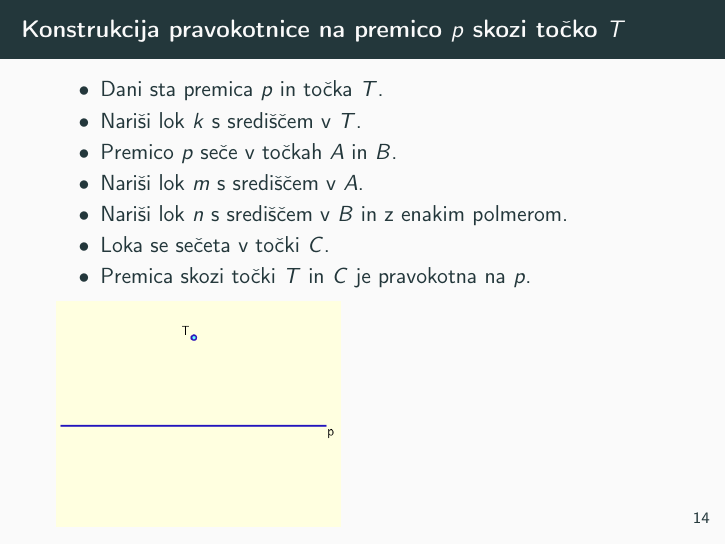
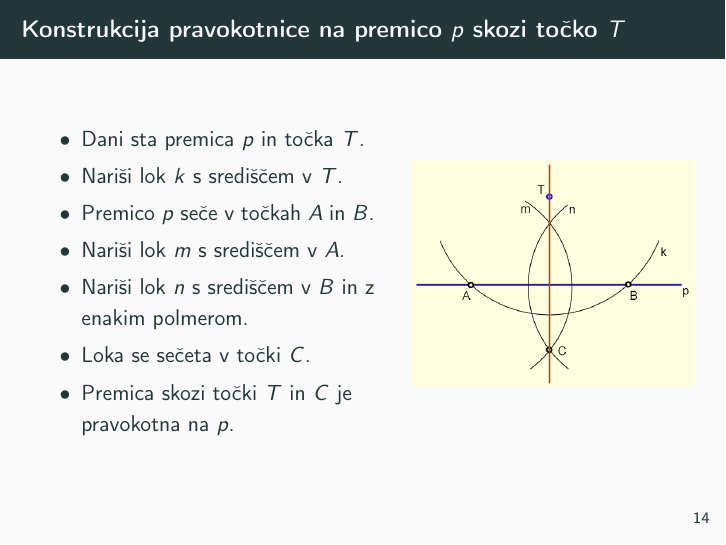
Before and after one commit to vitabele/racunalniski-praktikum, LaTeX slides (08-prosojnice/prosojnice.tex, which reads 08-prosojnice/prosojnice/4-stolpci-slike.tex): page 26 of 28 before the commit and page 32 of 41 after it. Compiled offline with pdfLaTeX.

Commit message:
prosojnice

```diff
--- a/08-prosojnice/prosojnice.tex
+++ b/08-prosojnice/prosojnice.tex
@@ -1,5 +1,8 @@
 \documentclass{beamer}
 \usepackage{predavanja}
+\usepackage{tikz}
+\usetikzlibrary{math}
+
 
 
 % Naloga 1.3.1: Za dokument uporabite razred `beamer'.
--- a/08-prosojnice/prosojnice/4-stolpci-slike.tex
+++ b/08-prosojnice/prosojnice/4-stolpci-slike.tex
@@ -1,53 +1,106 @@
 \begin{frame}{Konstrukcija pravokotnice na premico $p$ skozi točko $T$}
+	\begin{columns}
+
+	\begin{column}{0.55\textwidth}
 
 		  \begin{itemize}
-			 \item Dani sta premica $p$ in točka $T$.
-			 \item Nariši lok $k$ s središčem v $T$.
-			 \item Premico $p$ seče v točkah $A$ in $B$.
-			 \item Nariši lok $m$ s središčem v $A$.
-			 \item Nariši lok $n$ s središčem v $B$ in z enakim polmerom.
-			 \item Loka se sečeta v točki $C$.
-			 \item Premica skozi točki $T$ in $C$ je pravokotna na $p$.
+			 \item<1-> Dani sta premica $p$ in točka $T$.
+			 \item<2-> Nariši lok $k$ s središčem v $T$.
+			 \item<3-> Premico $p$ seče v točkah $A$ in $B$.
+			 \item<4-> Nariši lok $m$ s središčem v $A$.
+			 \item<5-> Nariši lok $n$ s središčem v $B$ in z enakim polmerom.
+			 \item<6-> Loka se sečeta v točki $C$.
+			 \item<7-> Premica skozi točki $T$ in $C$ je pravokotna na $p$.
 		  \end{itemize}
-
-		  \includegraphics[width=50mm]{fig-1.png}%
-		%   \includegraphics[width=50mm]{fig-2.png}%
-		%   \includegraphics[width=50mm]{fig-3.png}%
-		%   \includegraphics[width=50mm]{fig-4.png}%
-		%   \includegraphics[width=50mm]{fig-5.png}%
-		%   \includegraphics[width=50mm]{fig-6.png}%
-		%   \includegraphics[width=50mm]{fig-7.png}%
-
+		  \end{column}
+	\begin{column}{0.45\textwidth}
+	\centering
+		\only<1>{\includegraphics[width=50mm]{fig-1.png}}
+	   \only<2>{\includegraphics[width=50mm]{fig-2.png}}
+	   \only<3>{\includegraphics[width=50mm]{fig-3.png}}
+	   \only<4>{\includegraphics[width=50mm]{fig-4.png}}
+	   \only<5>{\includegraphics[width=50mm]{fig-5.png}}
+	   \only<6>{\includegraphics[width=50mm]{fig-6.png}}
+	\only<7>{\includegraphics[width=50mm]{fig-7.png}}
+	\end{column}
+	\end{columns}
 \end{frame}
 
 				% Spodnje je za nalogo 3.4.
+\begin{frame}{Konstrukcija pravokotnice na premico $p$ skozi točko $T$}
+	\begin{columns}
 
+	\begin{column}{0.55\textwidth}
+
+		  \begin{itemize}
+			 \item<1-> Dani sta premica $p$ in točka $T$.
+			 \item<2-> Nariši lok $k$ s središčem v $T$.
+			 \item<3-> Premico $p$ seče v točkah $A$ in $B$.
+			 \item<4-> Nariši lok $m$ s središčem v $A$.
+			 \item<5-> Nariši lok $n$ s središčem v $B$ in z enakim polmerom.
+			 \item<6-> Loka se sečeta v točki $C$.
+			 \item<7-> Premica skozi točki $T$ in $C$ je pravokotna na $p$.
+		  \end{itemize}
+		  \end{column}
+	\begin{column}{0.45\textwidth}
+		\begin{tikzpicture}
+
+
+	\centering
+	\tikzmath{
+				% 	% Razdalja od točke T do premice p je tako 2*sin(45°).
+					\t = 2*sin(45);
+				% 	% Razdalja začetka loka m do premice p
+				% 	% oz. razdalja točke T' levo in zgoraj od točke T do premice
+				 	\tt = 2*sin(60);
+				% 	% Razdalja točke T' od navpične premice skozi T
+				 	\td = \t-2*cos(60);
+				 }
+				% % Definicija točke T
+				 \coordinate [label={[blue, above left]:$T$}] (T) at (0,{\t});
+				% % Risanje točke T
+				 \fill[blue] (T) circle (2pt);
+				% % Premica p
+				 \draw[blue, very thick] (-2,0) -- (2,0) node[right] {$p$};
+				 \pause
+				% % Definicija pomožne točke A' in risanje krožnega loka k, ki se začne v A'
+				 \coordinate (A') at ({-\tt},{\td});
+				 \draw[gray, thin] (A') arc[start angle=210, end angle=330, radius=2] node[right] {\scriptsize $k$};
+				 \pause
+				% % Točka A
+				\coordinate [label=below left:{\scriptsize $A$}] (A) at ({-\t},0);
+				\draw (A) circle (1.5pt);
+
+				\end{tikzpicture}
+	\end{column}
+	\end{columns}
+\end{frame}
 				% % Sliko smo naredili tako, da so točke A, B, T in C vse enako oddaljene
 				% % od presečišča premic; kot ATC je 45°.
 				% % Vsi krožni loki imajo radij 2.
-				% \tikzmath{
+				%\tikzmath{
 				% 	% Razdalja od točke T do premice p je tako 2*sin(45°).
-				% 	\t = 2*sin(45);
+				%	\t = 2*sin(45);
 				% 	% Razdalja začetka loka m do premice p
 				% 	% oz. razdalja točke T' levo in zgoraj od točke T do premice
-				% 	\tt = 2*sin(60);
+				 %	\tt = 2*sin(60);
 				% 	% Razdalja točke T' od navpične premice skozi T
 				% 	\td = \t-2*cos(60);
-				% }
+				 %}
 				% % Definicija točke T
-				% \coordinate [label={[blue, above left]:$T$}] (T) at (0,{\t});
+				 %\coordinate [label={[blue, above left]:$T$}] (T) at (0,{\t});
 				% % Risanje točke T
-				% \fill[blue] (T) circle (2pt);
+				 %\fill[blue] (T) circle (2pt);
 				% % Premica p
-				% \draw[blue, very thick] (-2,0) -- (2,0) node[right] {$p$};
-				% \pause
+				 %\draw[blue, very thick] (-2,0) -- (2,0) node[right] {$p$};
+				 %\pause
 				% % Definicija pomožne točke A' in risanje krožnega loka k, ki se začne v A'
-				% \coordinate (A') at ({-\tt},{\td});
-				% \draw[gray, thin] (A') arc[start angle=210, end angle=330, radius=2] node[right] {\scriptsize $k$};
-				% \pause
+				 %\coordinate (A') at ({-\tt},{\td});
+				 %\draw[gray, thin] (A') arc[start angle=210, end angle=330, radius=2] node[right] {\scriptsize $k$};
+				 %\pause
 				% % Točka A
-				% \coordinate [label=below left:{\scriptsize $A$}] (A) at ({-\t},0);
-				% \draw (A) circle (1.5pt);
+				%\coordinate [label=below left:{\scriptsize $A$}] (A) at ({-\t},0);
+				%\draw (A) circle (1.5pt);
 
 				% % Naloga 3.4.1.: Narišite še točko B (skupaj z oznako)
 
```
Also changed, not shown: 08-prosojnice/prosojnice.pdf, 2 other files.
